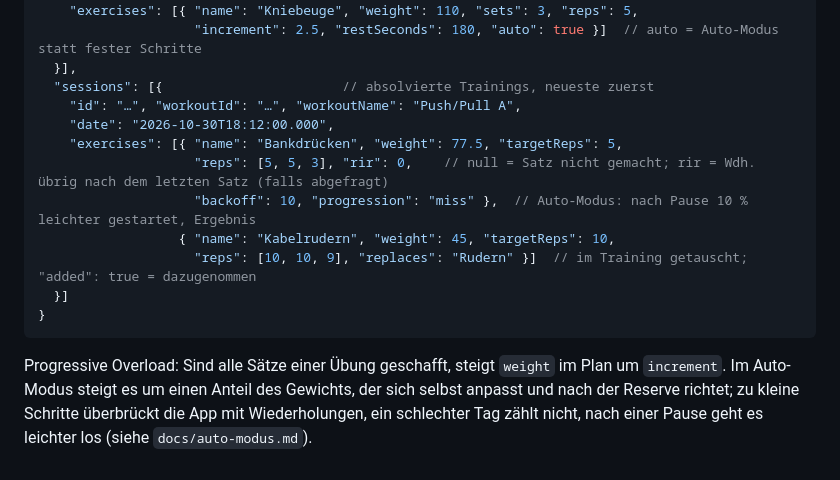
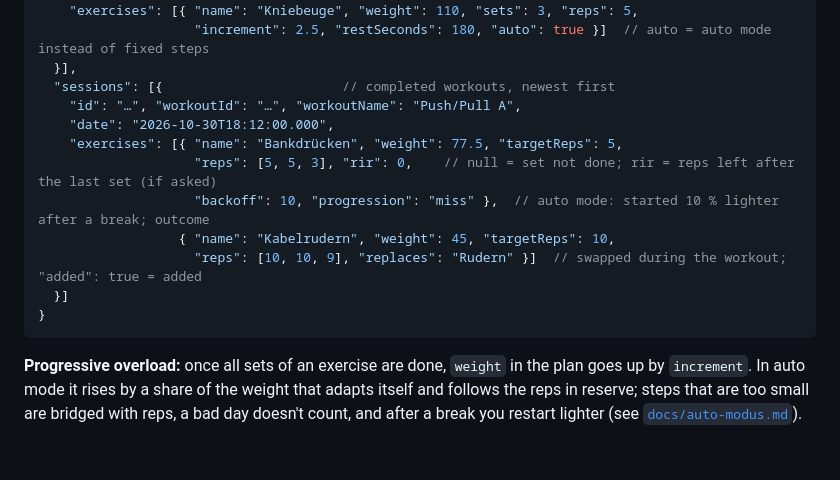
Before and after one commit to SeardnaSchmid/Ferrolog, a Markdown page: README.md, the part around one of its changes. Drawn GitHub-style; folded sections open.

````diff
--- a/README.md
+++ b/README.md
@@ -51,20 +172,22 @@ Die App schreibt nach jedem Training `ferrolog.json` in ein GitHub-Repo
     "id": "…", "name": "Push/Pull A",
     "exercises": [{ "name": "Kniebeuge", "weight": 110, "sets": 3, "reps": 5,
-                    "increment": 2.5, "restSeconds": 180, "auto": true }]  // auto = Auto-Modus statt fester Schritte
+                    "increment": 2.5, "restSeconds": 180, "auto": true }]  // auto = auto mode instead of fixed steps
   }],
-  "sessions": [{                       // absolvierte Trainings, neueste zuerst
+  "sessions": [{                       // completed workouts, newest first
     "id": "…", "workoutId": "…", "workoutName": "Push/Pull A",
     "date": "2026-10-30T18:12:00.000",
     "exercises": [{ "name": "Bankdrücken", "weight": 77.5, "targetReps": 5,
-                    "reps": [5, 5, 3], "rir": 0,    // null = Satz nicht gemacht; rir = Wdh. übrig nach dem letzten Satz (falls abgefragt)
-                    "backoff": 10, "progression": "miss" },  // Auto-Modus: nach Pause 10 % leichter gestartet, Ergebnis
+                    "reps": [5, 5, 3], "rir": 0,    // null = set not done; rir = reps left after the last set (if asked)
+                    "backoff": 10, "progression": "miss" },  // auto mode: started 10 % lighter after a break; outcome
                   { "name": "Kabelrudern", "weight": 45, "targetReps": 10,
-                    "reps": [10, 10, 9], "replaces": "Rudern" }]  // im Training getauscht; "added": true = dazugenommen
+                    "reps": [10, 10, 9], "replaces": "Rudern" }]  // swapped during the workout; "added": true = added
   }]
 }
 ```
 
-Progressive Overload: Sind alle Sätze einer Übung geschafft, steigt `weight` im Plan
-um `increment`. Im Auto-Modus steigt es um einen Anteil des Gewichts, der sich selbst anpasst und
-nach der Reserve richtet; zu kleine Schritte überbrückt die App mit Wiederholungen, ein schlechter Tag
-zählt nicht, nach einer Pause geht es leichter los (siehe `docs/auto-modus.md`).
+</details>
+
+**Progressive overload:** once all sets of an exercise are done, `weight` in the plan goes up
+by `increment`. In auto mode it rises by a share of the weight that adapts itself and follows
+the reps in reserve; steps that are too small are bridged with reps, a bad day
+doesn't count, and after a break you restart lighter (see [`docs/auto-modus.md`](docs/auto-modus.md)).
````
Also changed, not shown: other parts of README.md (+153 -32 lines), docs/screenshots/history.png (added), docs/screenshots/home.png (added), docs/screenshots/muscles.png (added), docs/screenshots/stats.png (added), docs/screenshots/workout.png (added).
